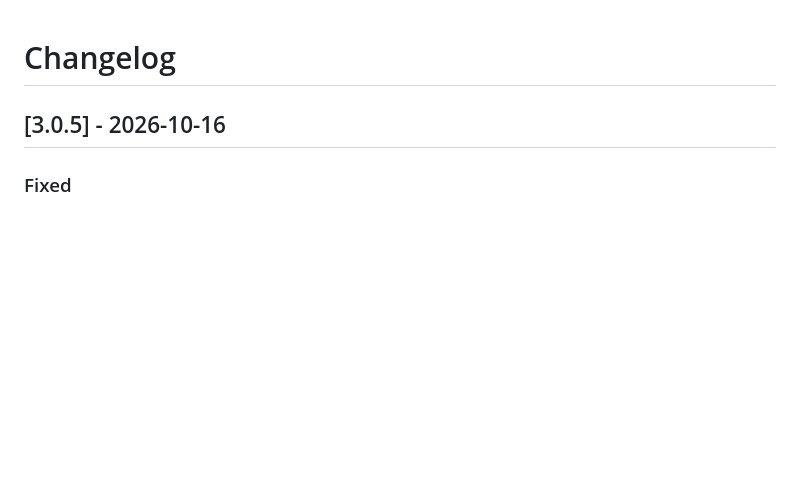
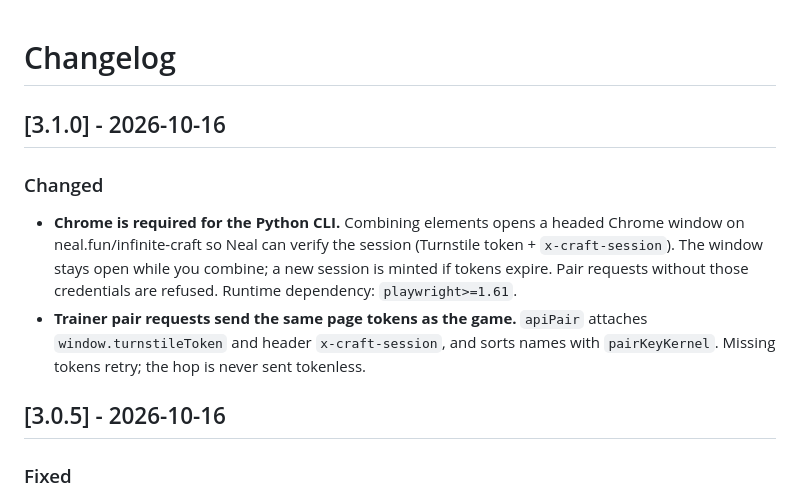
Before and after one commit to hacker6284/infinite-craft-cli, a Markdown page: CHANGELOG.md, the part around the change. Rendered like a GitHub page; blank space fills up the shorter version.

Commit message:
release: v3.1.0 — Chrome session required for Python CLI pair requests

```diff
--- a/CHANGELOG.md
+++ b/CHANGELOG.md
@@ -1,4 +1,18 @@
 # Changelog
+
+## [3.1.0] - 2026-10-16
+
+### Changed
+- **Chrome is required for the Python CLI.** Combining elements opens a
+  headed Chrome window on neal.fun/infinite-craft so Neal can verify the
+  session (Turnstile token + `x-craft-session`). The window stays open
+  while you combine; a new session is minted if tokens expire. Pair
+  requests without those credentials are refused. Runtime dependency:
+  `playwright>=1.61`.
+- **Trainer pair requests send the same page tokens as the game.**
+  `apiPair` attaches `window.turnstileToken` and header
+  `x-craft-session`, and sorts names with `pairKeyKernel`. Missing
+  tokens retry; the hop is never sent tokenless.
 
 ## [3.0.5] - 2026-10-16
 
```
